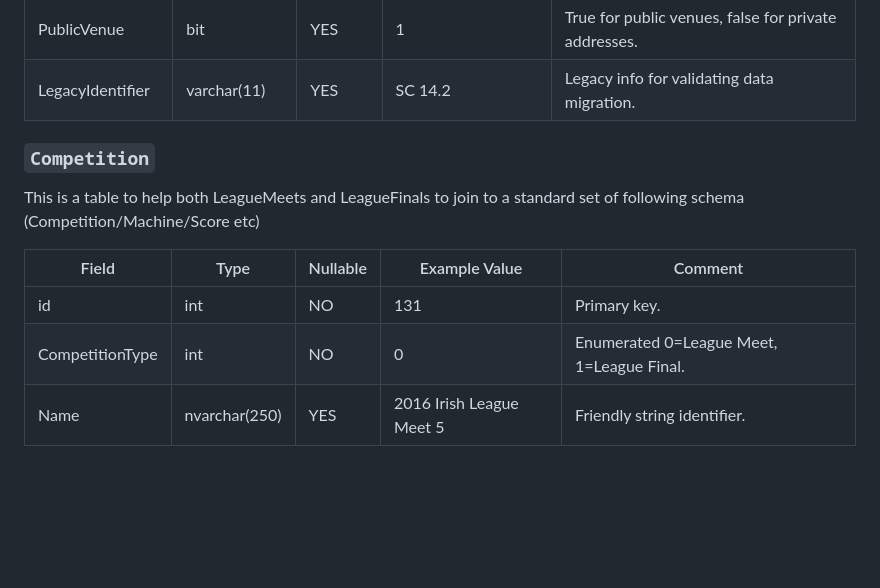
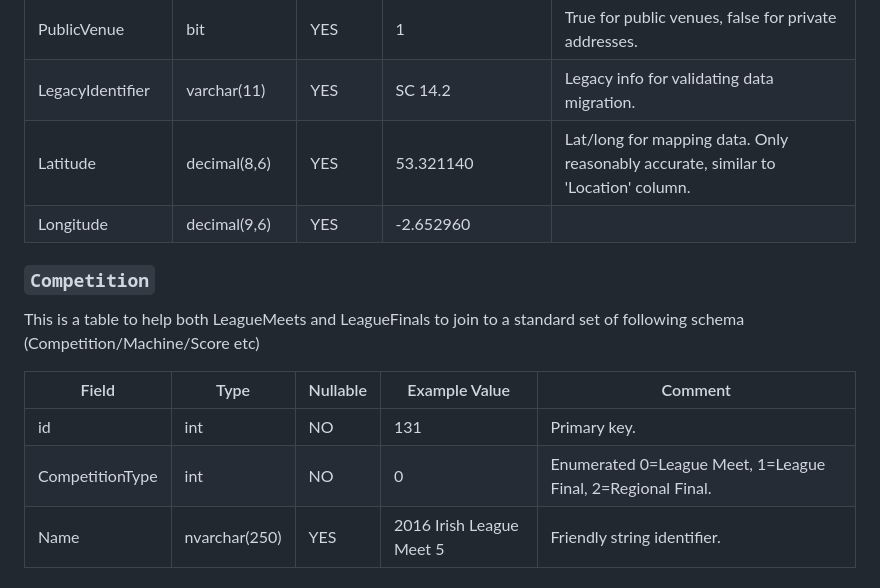
Before and after one commit to PaulGarnerUk/UKPinballLeague, a Markdown page: docs/sql-schema.md, the part around one of its changes. GitHub-like rendering; blank space fills up the shorter version.

```diff
--- a/docs/sql-schema.md
+++ b/docs/sql-schema.md
@@ -39,6 +40,8 @@
 | Host | nvarchar(100) | YES | Tom Jones | Name of the host (or name of the venue).
 | PublicVenue | bit | YES | 1 | True for public venues, false for private addresses.
 | LegacyIdentifier | varchar(11) | YES | SC 14.2 | Legacy info for validating data migration.
+| Latitude | decimal(8,6) | YES | 53.321140 | Lat/long for mapping data. Only reasonably accurate, similar to 'Location' column.
+| Longitude | decimal(9,6) | YES | -2.652960
 
 ### `Competition`
 
@@ -47,7 +50,7 @@ This is a table to help both LeagueMeets and LeagueFinals to join to a standard
 | Field | Type | Nullable | Example Value | Comment |
 | --- | --- | --- | --- | ---
 | id | int | NO | 131 | Primary key.
-| CompetitionType | int | NO | 0 | Enumerated 0=League Meet, 1=League Final.
+| CompetitionType | int | NO | 0 | Enumerated 0=League Meet, 1=League Final, 2=Regional Final.
 | Name | nvarchar(250) | YES | 2016 Irish League Meet 5 | Friendly string identifier.
 
 ### `CompetitionMachine`
```
Also changed, not shown: other parts of docs/sql-schema.md (+29 -1 lines), docs/sql-queries.md (+26 -33 lines).
